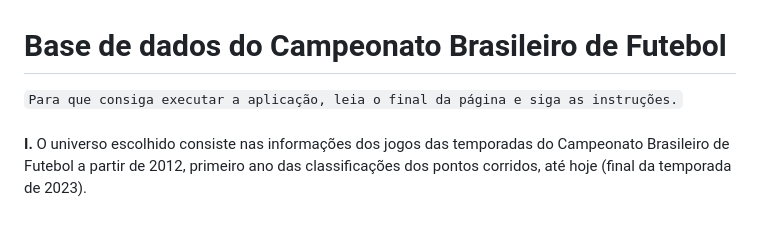
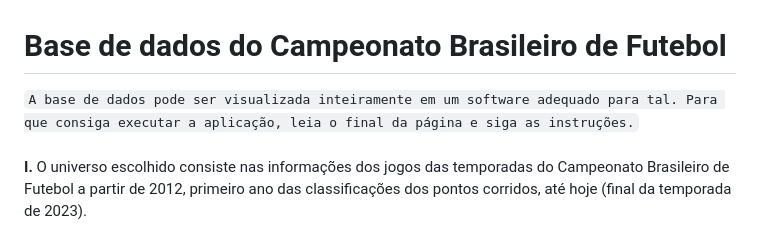
Before and after one commit to leonardoalz/BrasileiraoBD, a Markdown page: README.md, the part around the change. GitHub-like rendering.

````diff
--- a/README.md
+++ b/README.md
@@ -1,6 +1,6 @@
 # Base de dados do Campeonato Brasileiro de Futebol
 
-``` Para que consiga executar a aplicação, leia o final da página e siga as instruções. ```
+``` A base de dados pode ser visualizada inteiramente em um software adequado para tal. Para que consiga executar a aplicação, leia o final da página e siga as instruções. ```
 <br><br>
 **I.**	O universo escolhido consiste nas informações dos jogos das temporadas do Campeonato Brasileiro de Futebol a partir de 2012, primeiro ano das classificações dos pontos corridos, até hoje (final da temporada de 2023). <br><br>
 **II.**	Fonte dos dados utilizada:
````
